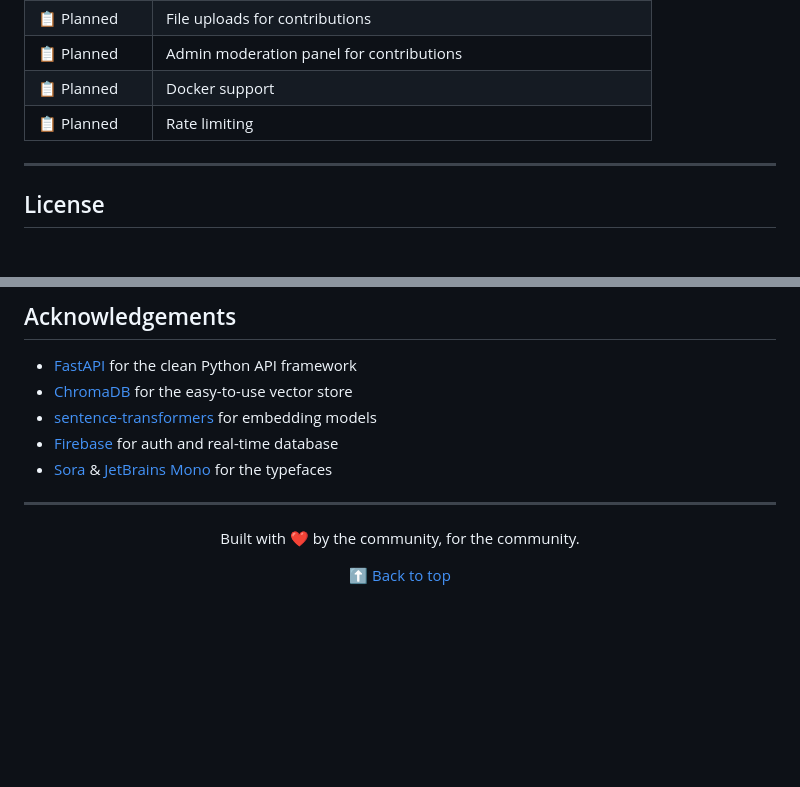
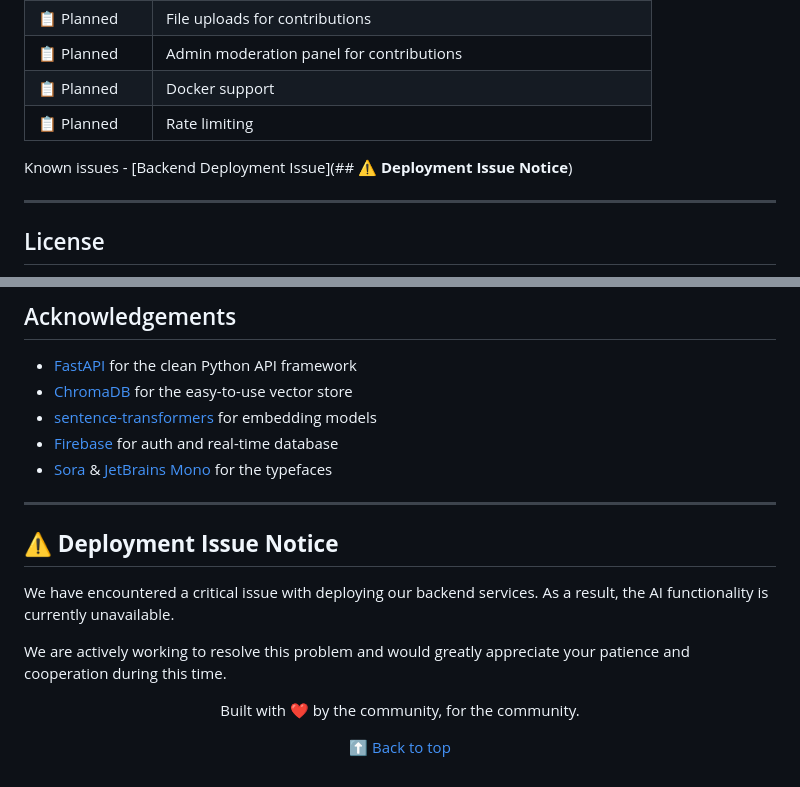
Before and after one commit to SarthakMitra323/collective-ai, a Markdown page: README.md, 2 parts joined by grey strips. Drawn GitHub-style; blank space fills up the shorter version.

Commit message:
Add deployment issue notice to README
Added a notice regarding a critical backend deployment issue affecting AI functionality.

```diff
--- a/README.md
+++ b/README.md
@@ -309,6 +309,8 @@ Please follow [Conventional Commits](https://www.conventionalcommits.org/) for c
 | 📋 Planned | Docker support |
 | 📋 Planned | Rate limiting |
 
+Known issues - [Backend Deployment Issue](## ⚠️ **Deployment Issue Notice**)
+
 ---
 
 ## License
@@ -327,6 +329,12 @@ This project is licensed under the **MIT License** — see the [LICENSE](LICENSE
 
 ---
 
+## ⚠️ **Deployment Issue Notice**
+
+We have encountered a critical issue with deploying our backend services. As a result, the AI functionality is currently unavailable.
+
+We are actively working to resolve this problem and would greatly appreciate your patience and cooperation during this time.
+
 <div align="center">
 
 Built with ❤️ by the community, for the community.
```
